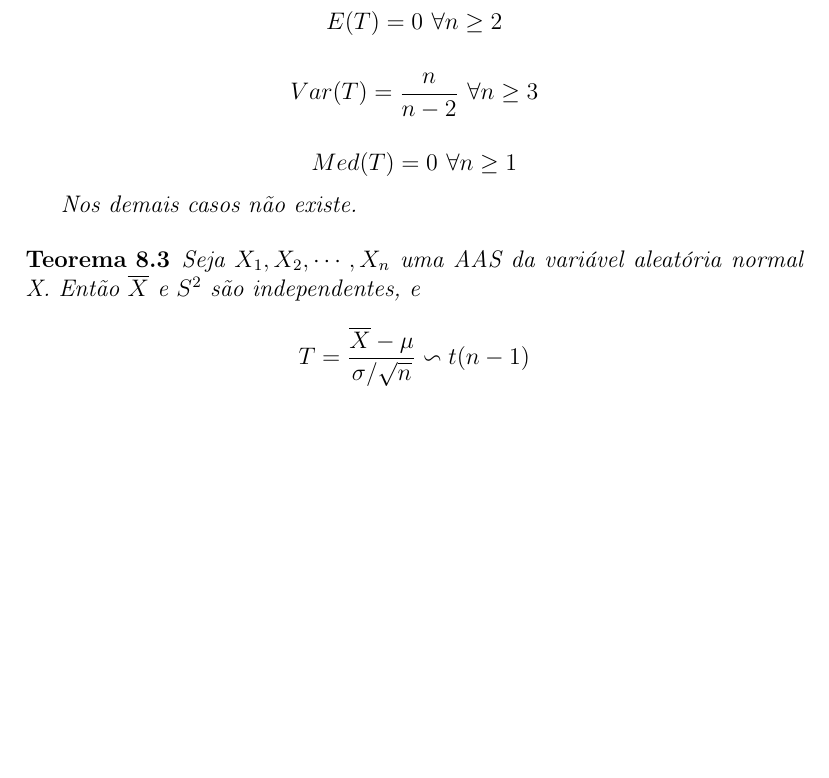
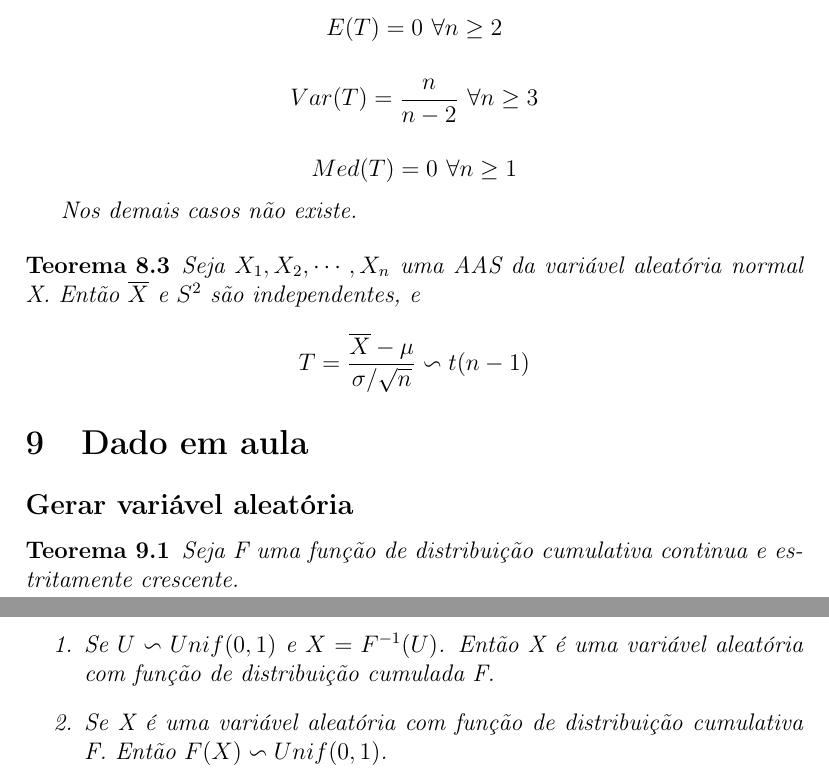
Before and after one commit to wellington36/Resumos_Terceiro_Periodo, a LaTeX document (Teoria_da_Probabilidade.tex): part of page 25 of 25 before the commit and two parts of pages 25 and 26 of 26 after it, the two joined at a grey line, cut so that both start at the same text, the shorter picture padded with empty space. Compiled offline with pdfLaTeX.

Commit message:
update Prob

```diff
--- a/Teoria_da_Probabilidade.tex
+++ b/Teoria_da_Probabilidade.tex
@@ -963,5 +963,15 @@ Este é um estimador não-viesado.
     $$T = \frac{\overline{X} - \mu}{\sigma / \sqrt{n}} \backsim t(n - 1)$$
 \end{theorem}
 
+\section{Dado em aula}
+\subsection*{Gerar variável aleatória}
+\begin{theorem}
+    Seja F uma função de distribuição cumulativa continua e estritamente crescente.
+    \begin{enumerate}
+        \item Se $U \backsim Unif(0, 1)$ e $X = F^{-1} (U)$. Então X é uma variável aleatória com função de distribuição cumulada F.
+
+        \item Se X é uma variável aleatória com função de distribuição cumulativa F. Então $F(X) \backsim Unif(0, 1)$.
+    \end{enumerate}
+\end{theorem}
 
 \end{document}
```
Also changed, not shown: README.md, Teoria_da_Probabilidade.pdf, Teoria_da_Probabilidade.tex (4 more changed lines).
